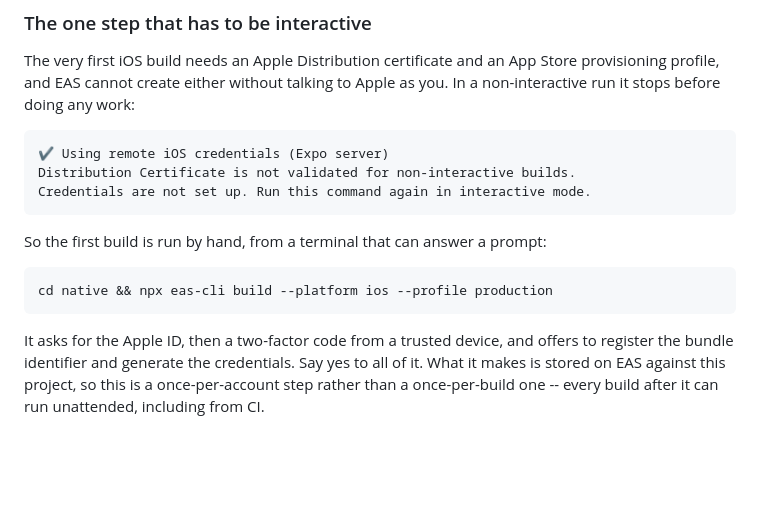
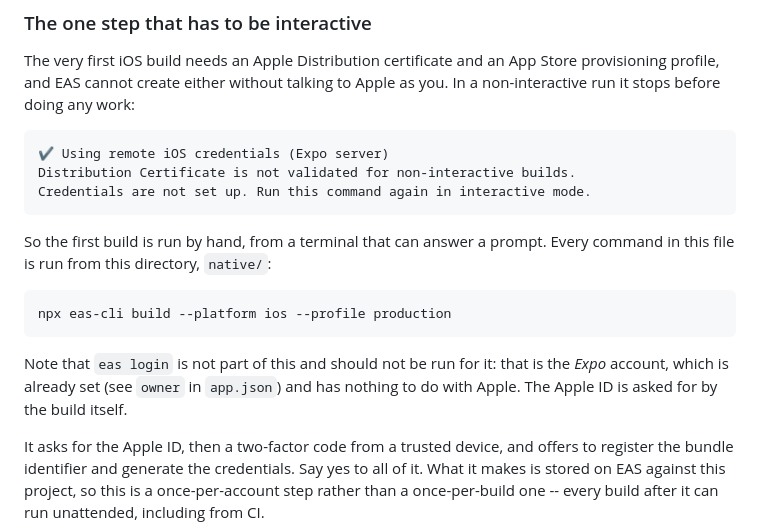
Before and after one commit to sigfigs789/ick, a Markdown page: native/README.md, the part around the change. Drawn GitHub-style; blank space fills up the shorter version.

Commit message:
Run the shipping commands from where the file is
The interactive-build instruction said `cd native && ...`, in a file that
lives in `native/` -- so following it from the directory it documents
fails with "no such file or directory", which is how it was found.

Says once that every command in the file runs from that directory, and
drops the `cd`.

While here: says that `eas login` is not part of this. It is the Expo
account, it is already set, and reaching for it when the build asks for
an Apple ID is the obvious wrong turn -- the two are unrelated and the
file did not say so.

Co-Authored-By: Claude Opus 5 <noreply@anthropic.com>

````diff
--- a/native/README.md
+++ b/native/README.md
@@ -148,11 +148,16 @@ Distribution Certificate is not validated for non-interactive builds.
 Credentials are not set up. Run this command again in interactive mode.
 ```
 
-So the first build is run by hand, from a terminal that can answer a prompt:
+So the first build is run by hand, from a terminal that can answer a prompt.
+Every command in this file is run from this directory, `native/`:
 
 ```bash
-cd native && npx eas-cli build --platform ios --profile production
+npx eas-cli build --platform ios --profile production
 ```
+
+Note that `eas login` is not part of this and should not be run for it: that is
+the *Expo* account, which is already set (see `owner` in `app.json`) and has
+nothing to do with Apple. The Apple ID is asked for by the build itself.
 
 It asks for the Apple ID, then a two-factor code from a trusted device, and
 offers to register the bundle identifier and generate the credentials. Say yes
````
